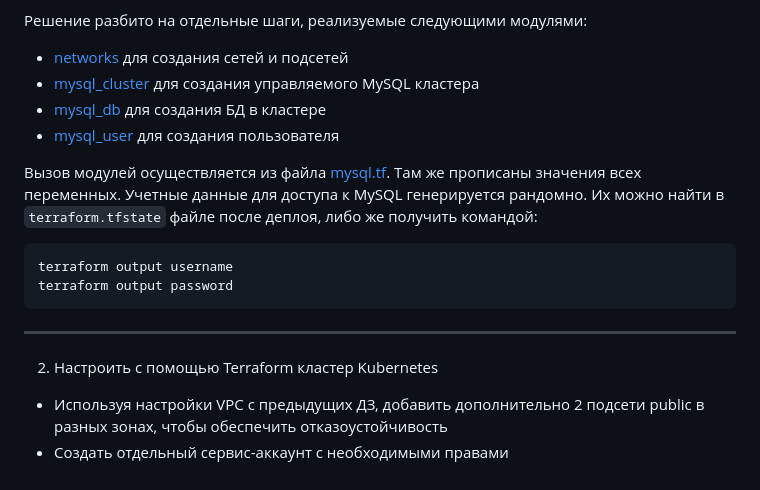
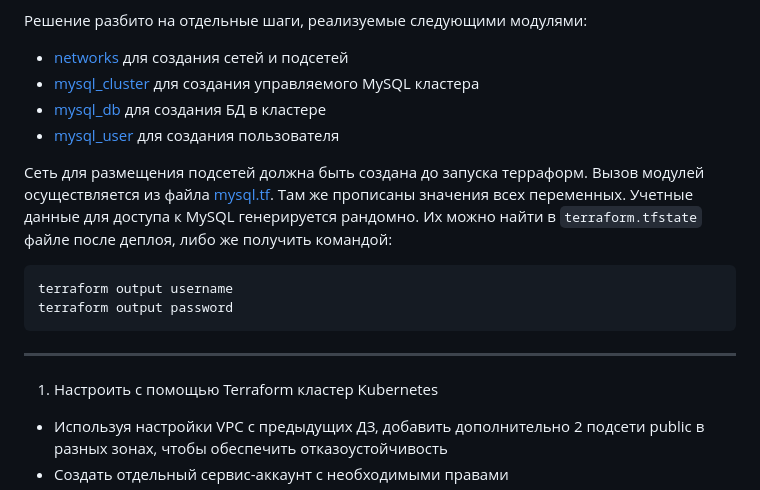
Before and after one commit to Kraktorist/devops-netology, a Markdown page: 15.4-cloud-clustering/README.md, the part around the change printed below. Drawn GitHub-style.

```diff
--- a/15.4-cloud-clustering/README.md
+++ b/15.4-cloud-clustering/README.md
@@ -24,6 +24,7 @@
 - [mysql_db](assets/modules/mysql_db/) для создания БД в кластере
 - [mysql_user](assets/modules/mysql_user/) для создания пользователя
 
+Сеть для размещения подсетей должна быть создана до запуска терраформ.
 Вызов модулей осуществляется из файла [mysql.tf](assets/mysql.tf). Там же прописаны значения всех переменных.
 Учетные данные для доступа к MySQL генерируется рандомно. Их можно найти в `terraform.tfstate` файле после деплоя, либо же получить командой:
 
@@ -34,7 +35,7 @@ terraform output password
 
 ---
 
-2. Настроить с помощью Terraform кластер Kubernetes
+1. Настроить с помощью Terraform кластер Kubernetes
 - Используя настройки VPC с предыдущих ДЗ, добавить дополнительно 2 подсети public в разных зонах, чтобы обеспечить отказоустойчивость
 - Создать отдельный сервис-аккаунт с необходимыми правами
 - Создать региональный мастер kubernetes с размещением нод в разных 3 подсетях
```
Also changed, not shown: other parts of 15.4-cloud-clustering/README.md (+55 -0 lines), 15.4-cloud-clustering/assets/img/phpmyadmin.png (added), 4 other files.
